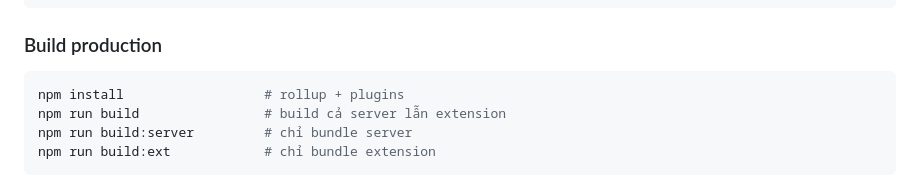
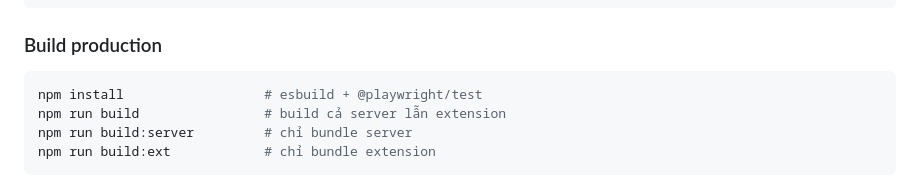
Before and after one commit to akaoio/socialmcp, a Markdown page: README.md, the part around the change. Drawn GitHub-style.

````diff
--- a/README.md
+++ b/README.md
@@ -122,7 +122,7 @@ node src/server/index.js     # MCP server đọc thẳng từ src/
 ### Build production
 
 ```bash
-npm install                  # rollup + plugins
+npm install                  # esbuild + @playwright/test
 npm run build                # build cả server lẫn extension
 npm run build:server         # chỉ bundle server
 npm run build:ext            # chỉ bundle extension
````
Also changed, not shown: .github/copilot-instructions.md (+13 -1 lines), docs/diary/202606011420.md (added, +60 -0 lines).
